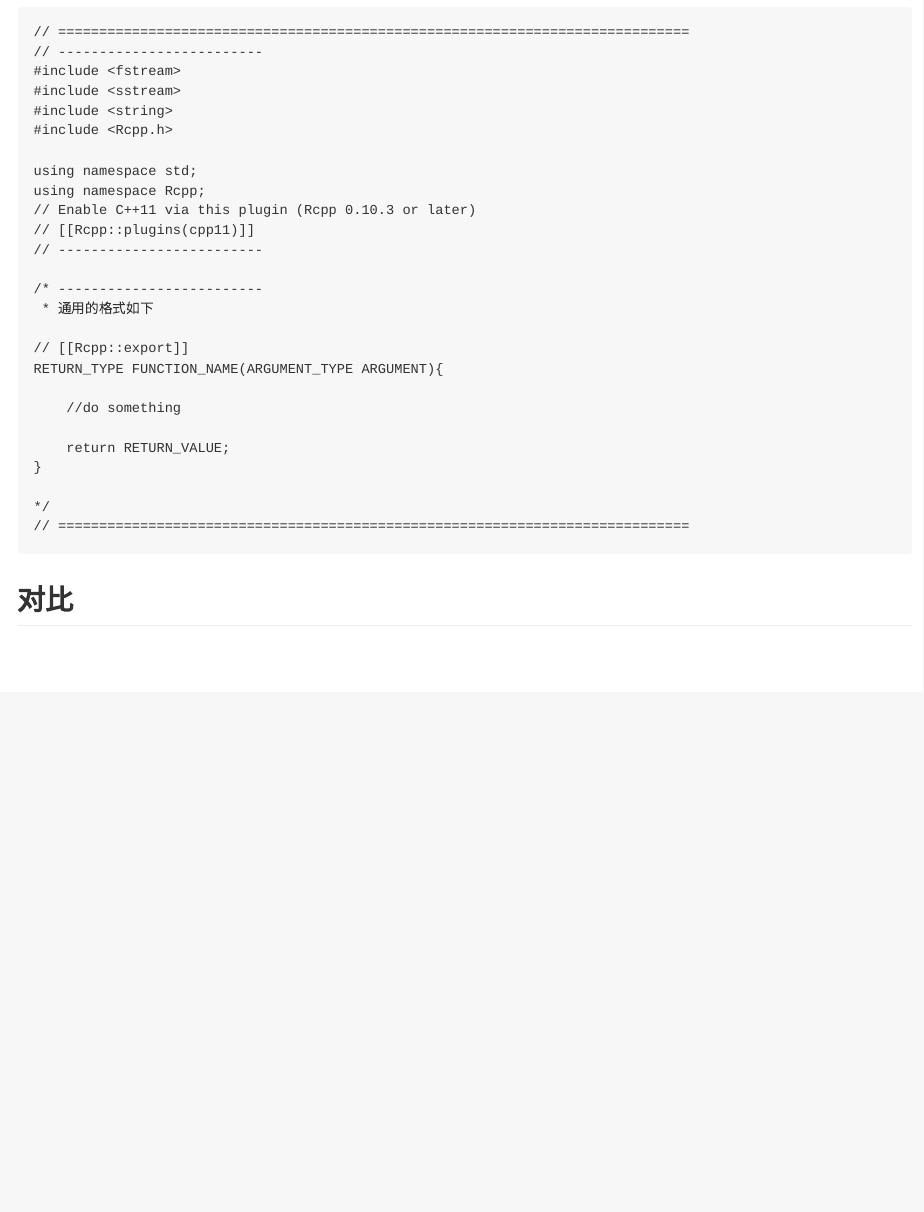
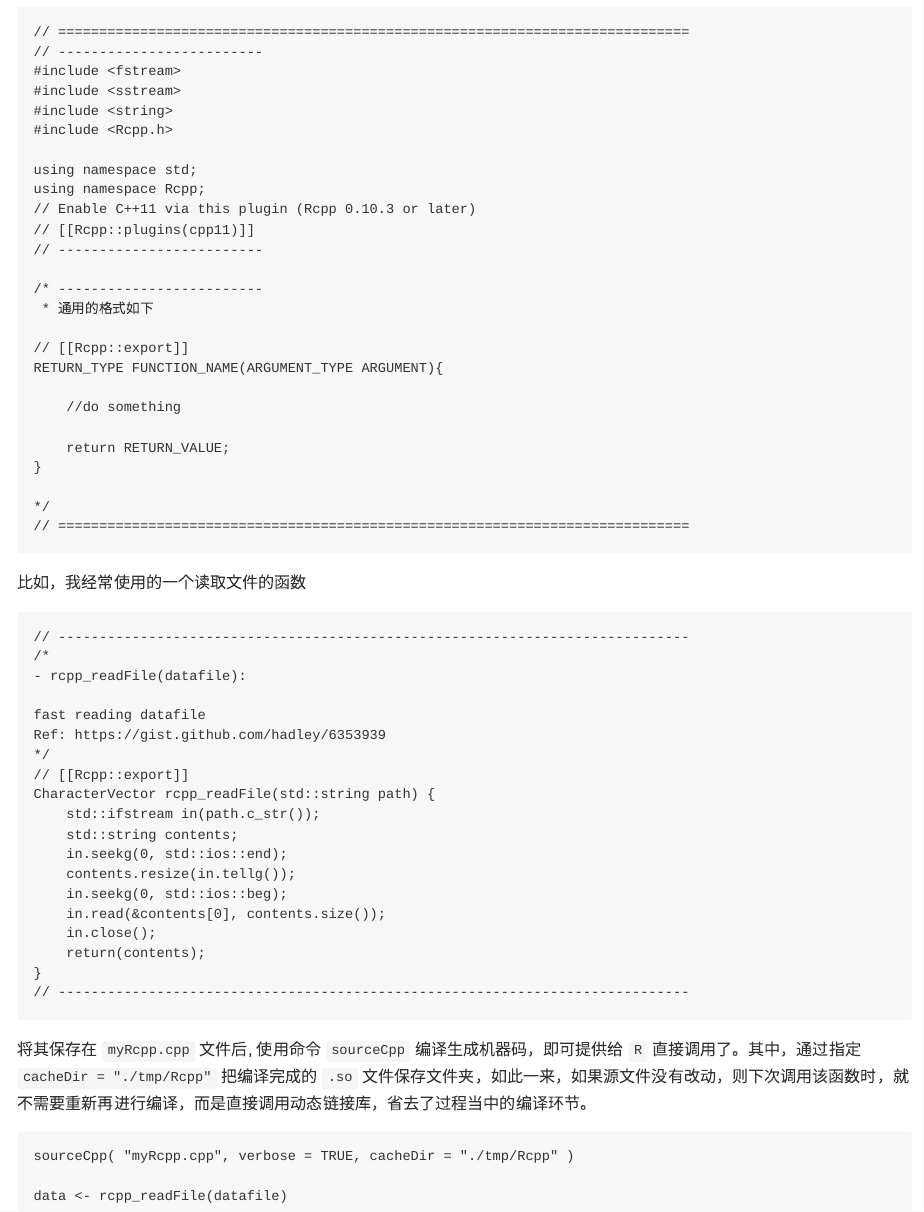
Before and after one commit to williamlfang/betteR, an R Markdown document (hpc/rcpp.Rmd): the page in a window 1100 px wide, from 2030 px down before the commit and from 1970 px down after it, so that both start at the same text. The pictures show the output file hpc/rcpp.md that the author committed with the source, drawn offline in the style of GitHub.

Commit message:
update master

````diff
--- a/hpc/rcpp.Rmd
+++ b/hpc/rcpp.Rmd
@@ -113,4 +113,33 @@ RETURN_TYPE FUNCTION_NAME(ARGUMENT_TYPE ARGUMENT){
 // =============================================================================
 ```
 
-## 对比
+比如，我经常使用的一个读取文件的函数
+
+```bash
+// -----------------------------------------------------------------------------
+/*
+- rcpp_readFile(datafile):
+
+fast reading datafile
+Ref: https://gist.github.com/hadley/6353939
+*/
+// [[Rcpp::export]]
+CharacterVector rcpp_readFile(std::string path) {
+    std::ifstream in(path.c_str());
+    std::string contents;
+    in.seekg(0, std::ios::end);
+    contents.resize(in.tellg());
+    in.seekg(0, std::ios::beg);
+    in.read(&contents[0], contents.size());
+    in.close();
+    return(contents);
+}
+// -----------------------------------------------------------------------------
+```
+
+将其保存在 `myRcpp.cpp` 文件后, 使用命令 `sourceCpp` 编译生成机器码，即可提供给 `R` 直接调用了。其中，通过指定 `cacheDir = "./tmp/Rcpp"` 把编译完成的 `.so` 文件保存文件夹，如此一来，如果源文件没有改动，则下次调用该函数时，就不需要重新再进行编译，而是直接调用动态链接库，省去了过程当中的编译环节。
+```{r, eval = FALSE}
+sourceCpp( "myRcpp.cpp", verbose = TRUE, cacheDir = "./tmp/Rcpp" )
+
+data <- rcpp_readFile(datafile)
+```
````
Also changed, not shown: hpc/rcpp.md, hpc/rcpp.Rmd (2 more changed lines), 7 other files.
